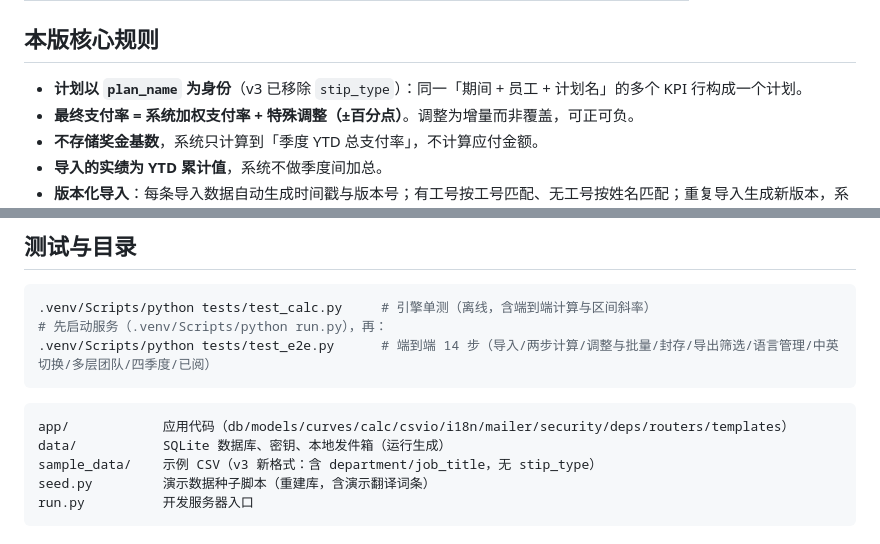
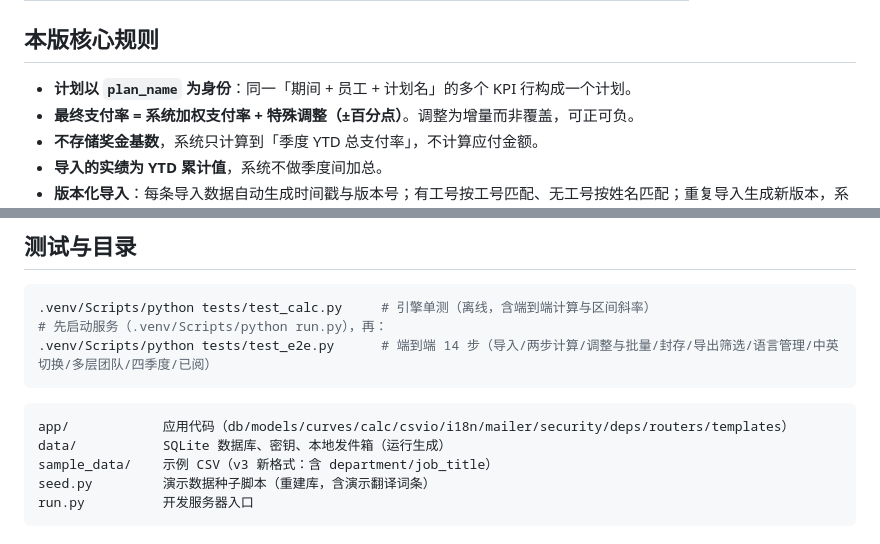
Before and after one commit to buckwheat123/OpenIncentive, a Markdown page: README.md, 2 parts joined by grey strips. GitHub-like rendering.

Commit message:
Update README to clarify plan identity and sample data

````diff
--- a/README.md
+++ b/README.md
@@ -66,7 +66,7 @@ python -m venv .venv
 
 ## 本版核心规则
 
-- **计划以 `plan_name` 为身份**（v3 已移除 `stip_type`）：同一「期间 + 员工 + 计划名」的多个 KPI 行构成一个计划。
+- **计划以 `plan_name` 为身份**：同一「期间 + 员工 + 计划名」的多个 KPI 行构成一个计划。
 - **最终支付率 = 系统加权支付率 + 特殊调整（±百分点）**。调整为增量而非覆盖，可正可负。
 - **不存储奖金基数**，系统只计算到「季度 YTD 总支付率」，不计算应付金额。
 - **导入的实绩为 YTD 累计值**，系统不做季度间加总。
@@ -141,7 +141,7 @@ set SMTP_HOST=smtp.example.com& SMTP_PORT=587& SMTP_USER=...& SMTP_PASSWORD=...&
 ```
 app/            应用代码（db/models/curves/calc/csvio/i18n/mailer/security/deps/routers/templates）
 data/           SQLite 数据库、密钥、本地发件箱（运行生成）
-sample_data/    示例 CSV（v3 新格式：含 department/job_title，无 stip_type）
+sample_data/    示例 CSV（v3 新格式：含 department/job_title）
 seed.py         演示数据种子脚本（重建库，含演示翻译词条）
 run.py          开发服务器入口
 ```
````
